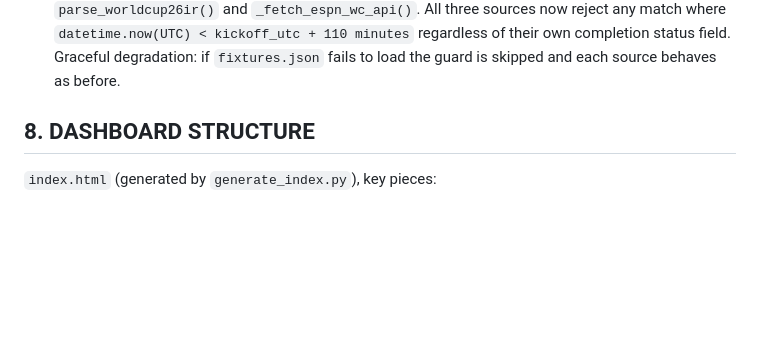
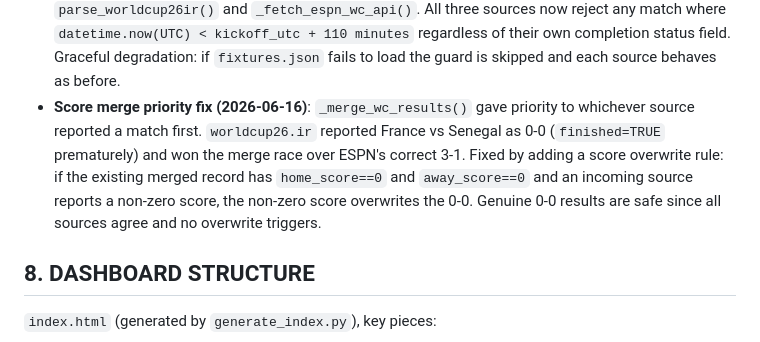
Before and after one commit to DiCor-Sas/wc2026, a Markdown page: CLAUDE.md, the part around the change. Rendered like a GitHub page; blank space fills up the shorter version.

Commit message:
docs: document score merge priority fix in CLAUDE.md §7
Co-Authored-By: Claude Sonnet 4.6 <noreply@anthropic.com>

```diff
--- a/CLAUDE.md
+++ b/CLAUDE.md
@@ -461,6 +461,14 @@ column as COT (cross-checked against ARG/URU = COT+2). Used to correct all
   `datetime.now(UTC) < kickoff_utc + 110 minutes` regardless of their own
   completion status field. Graceful degradation: if `fixtures.json` fails to
   load the guard is skipped and each source behaves as before.
+- **Score merge priority fix (2026-06-16)**: `_merge_wc_results()` gave
+  priority to whichever source reported a match first. `worldcup26.ir`
+  reported France vs Senegal as 0-0 (`finished=TRUE` prematurely) and won
+  the merge race over ESPN's correct 3-1. Fixed by adding a score overwrite
+  rule: if the existing merged record has `home_score==0` and `away_score==0`
+  and an incoming source reports a non-zero score, the non-zero score
+  overwrites the 0-0. Genuine 0-0 results are safe since all sources agree
+  and no overwrite triggers.
 
 ## 8. DASHBOARD STRUCTURE
 
```
